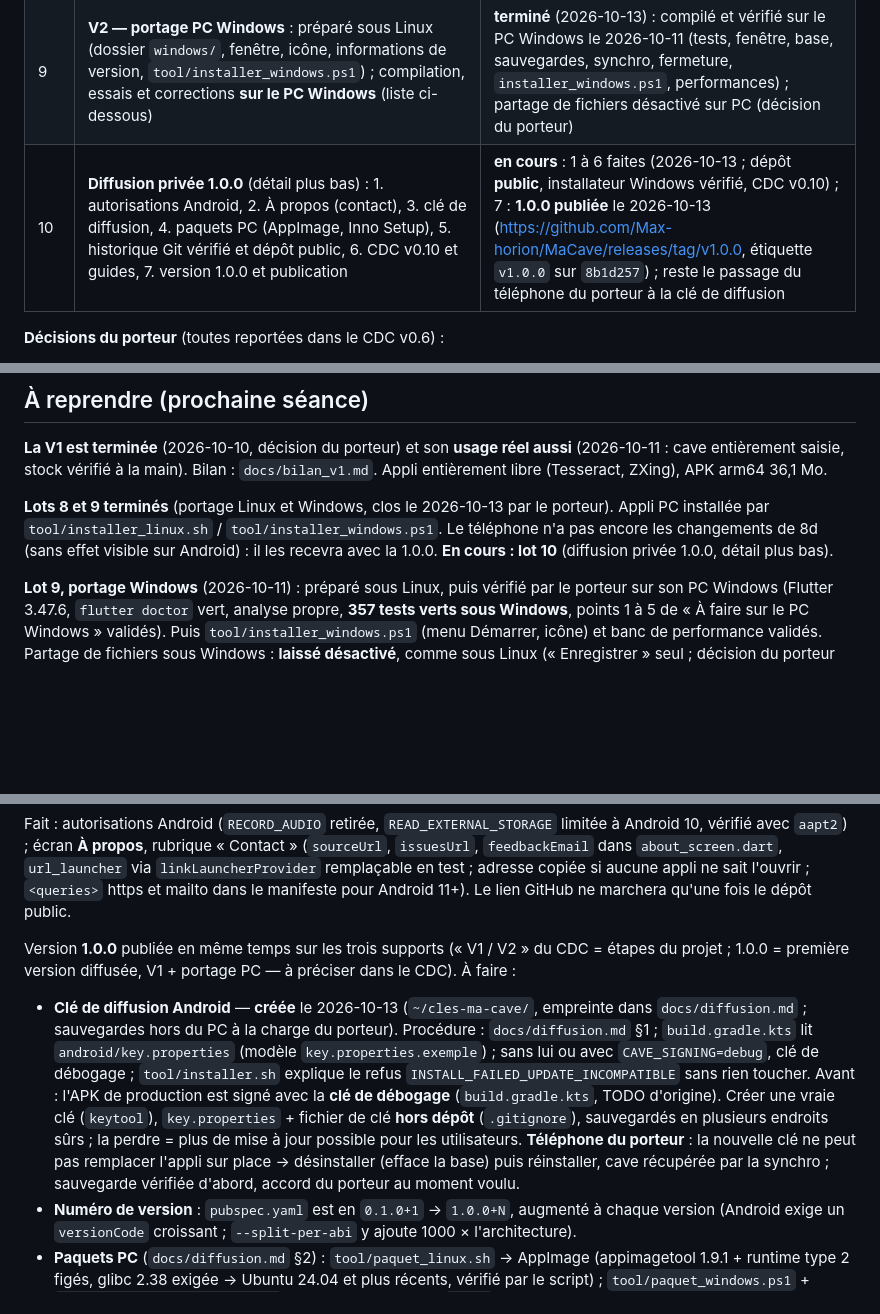
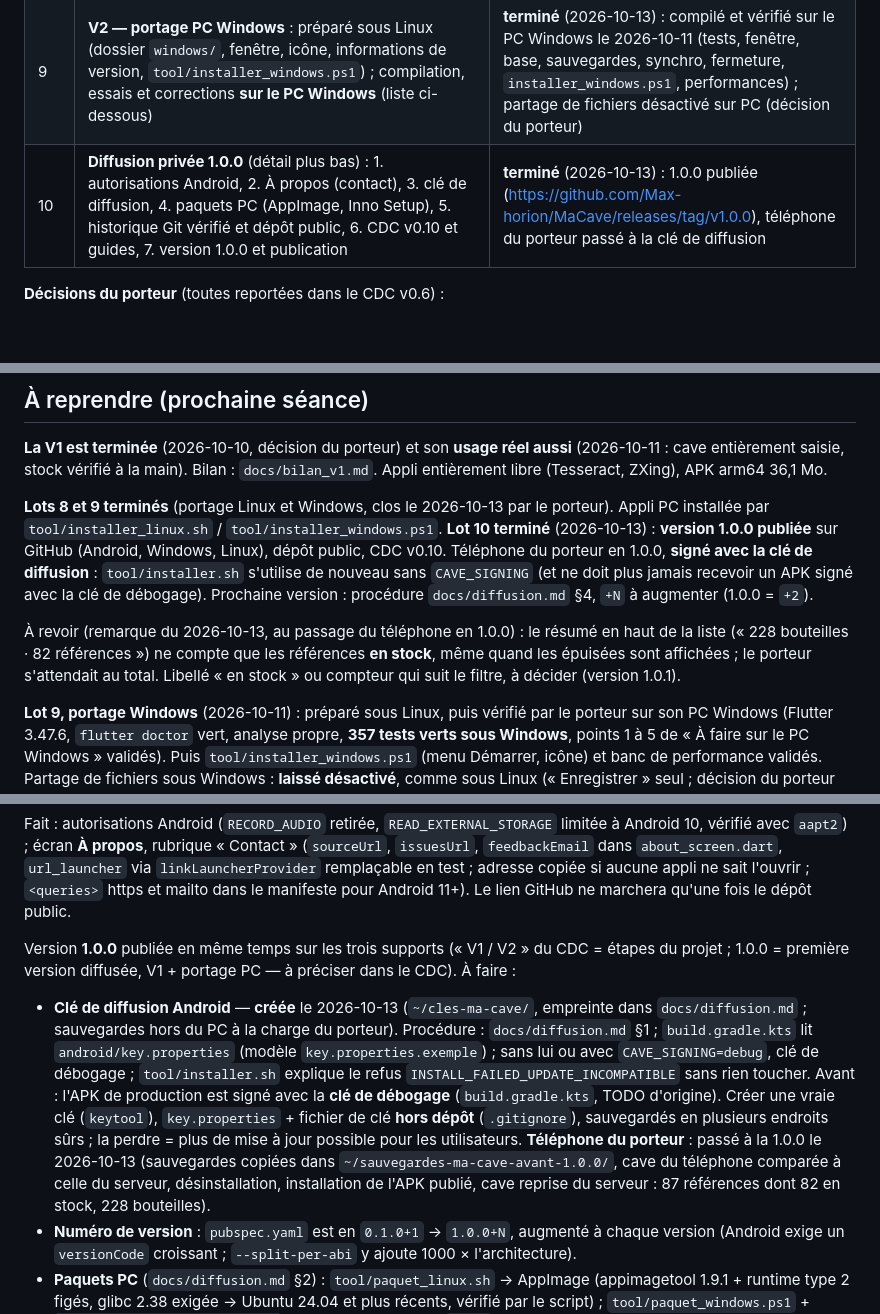
Before and after one commit to Max-horion/MaCave, a Markdown page: CLAUDE.md, 3 parts joined by grey strips. Rendered like a GitHub page; blank space fills up the shorter version.

```diff
--- a/CLAUDE.md
+++ b/CLAUDE.md
@@ -62,7 +62,7 @@ flutter build apk --release --split-per-abi   # APK seuls, un par architecture (
 | 7 | Lecteur de codes-barres sans ML Kit (bibliothèque libre, piste ZXing), à essayer et approuver par le porteur — **condition pour terminer la V1** (décision du 2026-10-08). Prévu le 2026-10-09 : le porteur testera les deux alternatives libres (Tesseract pour le texte, ce lecteur pour les codes-barres) pendant la saisie de sa cave ; si elles sont validées, on clôt la V1 en appliquant le choix définitif (retrait de ML Kit, exception de `COPYING.md`, CDC) | **terminé** (2026-10-10) : ML Kit retiré, ZXing + Tesseract seuls, vérifiés sur le téléphone, CDC v0.7 |
 | 8 | **V2 — portage PC Linux**, en 5 étapes : 8a socle (dossier `linux/`, base dans le dossier des applis, fenêtre, CDC v0.9), 8b fonctions sans caméra ni partage sur PC, 8c écrans adaptés à la largeur + clavier/souris, 8d synchro et trousseau, 8e essai réel téléphone + PC et livraison. Windows ensuite | **terminé** (2026-10-13, décision du porteur) |
 | 9 | **V2 — portage PC Windows** : préparé sous Linux (dossier `windows/`, fenêtre, icône, informations de version, `tool/installer_windows.ps1`) ; compilation, essais et corrections **sur le PC Windows** (liste ci-dessous) | **terminé** (2026-10-13) : compilé et vérifié sur le PC Windows le 2026-10-11 (tests, fenêtre, base, sauvegardes, synchro, fermeture, `installer_windows.ps1`, performances) ; partage de fichiers désactivé sur PC (décision du porteur) |
-| 10 | **Diffusion privée 1.0.0** (détail plus bas) : 1. autorisations Android, 2. À propos (contact), 3. clé de diffusion, 4. paquets PC (AppImage, Inno Setup), 5. historique Git vérifié et dépôt public, 6. CDC v0.10 et guides, 7. version 1.0.0 et publication | **en cours** : 1 à 6 faites (2026-10-13 ; dépôt **public**, installateur Windows vérifié, CDC v0.10) ; 7 : **1.0.0 publiée** le 2026-10-13 (https://github.com/Max-horion/MaCave/releases/tag/v1.0.0, étiquette `v1.0.0` sur `8b1d257`) ; reste le passage du téléphone du porteur à la clé de diffusion |
+| 10 | **Diffusion privée 1.0.0** (détail plus bas) : 1. autorisations Android, 2. À propos (contact), 3. clé de diffusion, 4. paquets PC (AppImage, Inno Setup), 5. historique Git vérifié et dépôt public, 6. CDC v0.10 et guides, 7. version 1.0.0 et publication | **terminé** (2026-10-13) : 1.0.0 publiée (https://github.com/Max-horion/MaCave/releases/tag/v1.0.0), téléphone du porteur passé à la clé de diffusion |
 
 **Décisions du porteur** (toutes reportées dans le CDC v0.6) :
 - une fiche incomplète est enregistrée avec le marqueur « à compléter », jamais refusée (2026-10-05) ;
@@ -80,7 +80,9 @@ Les fonctions marquées V2 dans le CDC (emplacements, dates de consommation, pho
 
 **La V1 est terminée** (2026-10-10, décision du porteur) et son **usage réel aussi** (2026-10-11 : cave entièrement saisie, stock vérifié à la main). Bilan : `docs/bilan_v1.md`. Appli entièrement libre (Tesseract, ZXing), APK arm64 36,1 Mo.
 
-**Lots 8 et 9 terminés** (portage Linux et Windows, clos le 2026-10-13 par le porteur). Appli PC installée par `tool/installer_linux.sh` / `tool/installer_windows.ps1`. Le téléphone n'a pas encore les changements de 8d (sans effet visible sur Android) : il les recevra avec la 1.0.0. **En cours : lot 10** (diffusion privée 1.0.0, détail plus bas).
+**Lots 8 et 9 terminés** (portage Linux et Windows, clos le 2026-10-13 par le porteur). Appli PC installée par `tool/installer_linux.sh` / `tool/installer_windows.ps1`. **Lot 10 terminé** (2026-10-13) : **version 1.0.0 publiée** sur GitHub (Android, Windows, Linux), dépôt public, CDC v0.10. Téléphone du porteur en 1.0.0, **signé avec la clé de diffusion** : `tool/installer.sh` s'utilise de nouveau sans `CAVE_SIGNING` (et ne doit plus jamais recevoir un APK signé avec la clé de débogage). Prochaine version : procédure `docs/diffusion.md` §4, `+N` à augmenter (1.0.0 = `+2`).
+
+À revoir (remarque du 2026-10-13, au passage du téléphone en 1.0.0) : le résumé en haut de la liste (« 228 bouteilles · 82 références ») ne compte que les références **en stock**, même quand les épuisées sont affichées ; le porteur s'attendait au total. Libellé « en stock » ou compteur qui suit le filtre, à décider (version 1.0.1).
 
 **Lot 9, portage Windows** (2026-10-11) : préparé sous Linux, puis vérifié par le porteur sur son PC Windows (Flutter 3.47.6, `flutter doctor` vert, analyse propre, **357 tests verts sous Windows**, points 1 à 5 de « À faire sur le PC Windows » validés). Puis `tool/installer_windows.ps1` (menu Démarrer, icône) et banc de performance validés. Partage de fichiers sous Windows : **laissé désactivé**, comme sous Linux (« Enregistrer » seul ; décision du porteur du 2026-10-11, reportée au CDC v0.10 §10).
 
@@ -103,7 +105,7 @@ Fait : autorisations Android (`RECORD_AUDIO` retirée, `READ_EXTERNAL_STORAGE` l
 
 
 Version **1.0.0** publiée en même temps sur les trois supports (« V1 / V2 » du CDC = étapes du projet ; 1.0.0 = première version diffusée, V1 + portage PC — à préciser dans le CDC). À faire :
-- **Clé de diffusion Android** — **créée** le 2026-10-13 (`~/cles-ma-cave/`, empreinte dans `docs/diffusion.md` ; sauvegardes hors du PC à la charge du porteur). Procédure : `docs/diffusion.md` §1 ; `build.gradle.kts` lit `android/key.properties` (modèle `key.properties.exemple`) ; sans lui ou avec `CAVE_SIGNING=debug`, clé de débogage ; `tool/installer.sh` explique le refus `INSTALL_FAILED_UPDATE_INCOMPATIBLE` sans rien toucher. Avant :  l'APK de production est signé avec la **clé de débogage** (`build.gradle.kts`, TODO d'origine). Créer une vraie clé (`keytool`), `key.properties` + fichier de clé **hors dépôt** (`.gitignore`), sauvegardés en plusieurs endroits sûrs ; la perdre = plus de mise à jour possible pour les utilisateurs. **Téléphone du porteur** : la nouvelle clé ne peut pas remplacer l'appli sur place → désinstaller (efface la base) puis réinstaller, cave récupérée par la synchro ; sauvegarde vérifiée d'abord, accord du porteur au moment voulu.
+- **Clé de diffusion Android** — **créée** le 2026-10-13 (`~/cles-ma-cave/`, empreinte dans `docs/diffusion.md` ; sauvegardes hors du PC à la charge du porteur). Procédure : `docs/diffusion.md` §1 ; `build.gradle.kts` lit `android/key.properties` (modèle `key.properties.exemple`) ; sans lui ou avec `CAVE_SIGNING=debug`, clé de débogage ; `tool/installer.sh` explique le refus `INSTALL_FAILED_UPDATE_INCOMPATIBLE` sans rien toucher. Avant :  l'APK de production est signé avec la **clé de débogage** (`build.gradle.kts`, TODO d'origine). Créer une vraie clé (`keytool`), `key.properties` + fichier de clé **hors dépôt** (`.gitignore`), sauvegardés en plusieurs endroits sûrs ; la perdre = plus de mise à jour possible pour les utilisateurs. **Téléphone du porteur** : passé à la 1.0.0 le 2026-10-13 (sauvegardes copiées dans `~/sauvegardes-ma-cave-avant-1.0.0/`, cave du téléphone comparée à celle du serveur, désinstallation, installation de l'APK publié, cave reprise du serveur : 87 références dont 82 en stock, 228 bouteilles).
 - **Numéro de version** : `pubspec.yaml` est en `0.1.0+1` → `1.0.0+N`, augmenté à chaque version (Android exige un `versionCode` croissant ; `--split-per-abi` y ajoute 1000 × l'architecture).
 - **Paquets PC** (`docs/diffusion.md` §2) : `tool/paquet_linux.sh` → AppImage (appimagetool 1.9.1 + runtime type 2 figés, glibc 2.38 exigée → Ubuntu 24.04 et plus récents, vérifié par le script) ; `tool/paquet_windows.ps1` + `windows/packaging/MaCave.iss` (Inno Setup 6.3+ ou 7, `AppId` à ne jamais changer) **vérifié** sur le PC Windows le 2026-10-13 (installation, mise à jour appli ouverte, désinstallation données conservées, réinstallation).
 - **Fichiers** (noms fixés par `docs/guide_installation.md`) : `MaCave-<version>-android.apk` (arm64), `MaCave-<version>-android-armv7.apk`, `MaCave-<version>-windows-setup.exe` (Inno Setup, installation pour l'utilisateur sans droits d'administrateur, non signé → SmartScreen), `MaCave-<version>-linux-x86_64.AppImage` (appimagetool). Publication sur les « Releases » GitHub.
```
Also changed, not shown: docs/diffusion.md (+1 -1 lines), docs/journal.md (+1 -0 lines).
